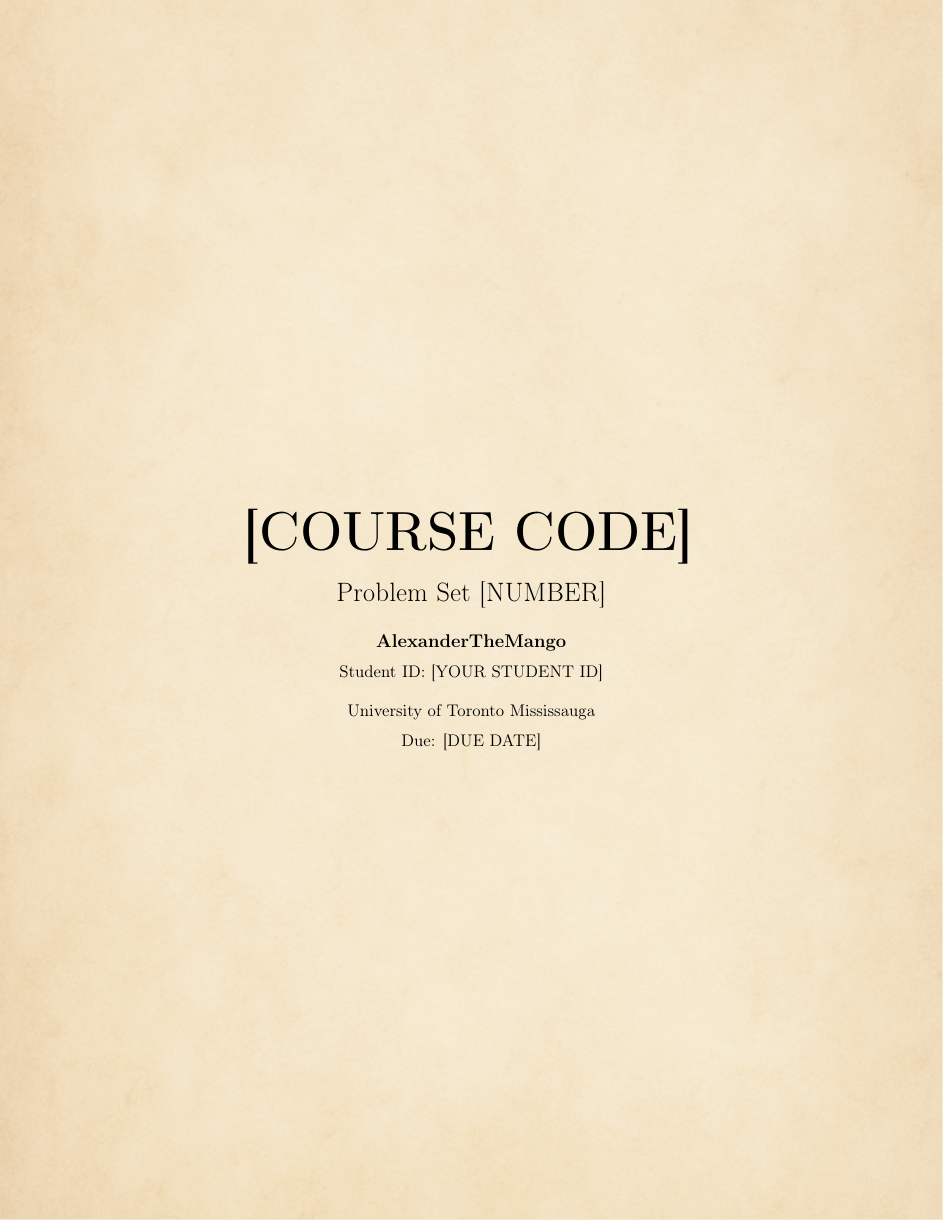
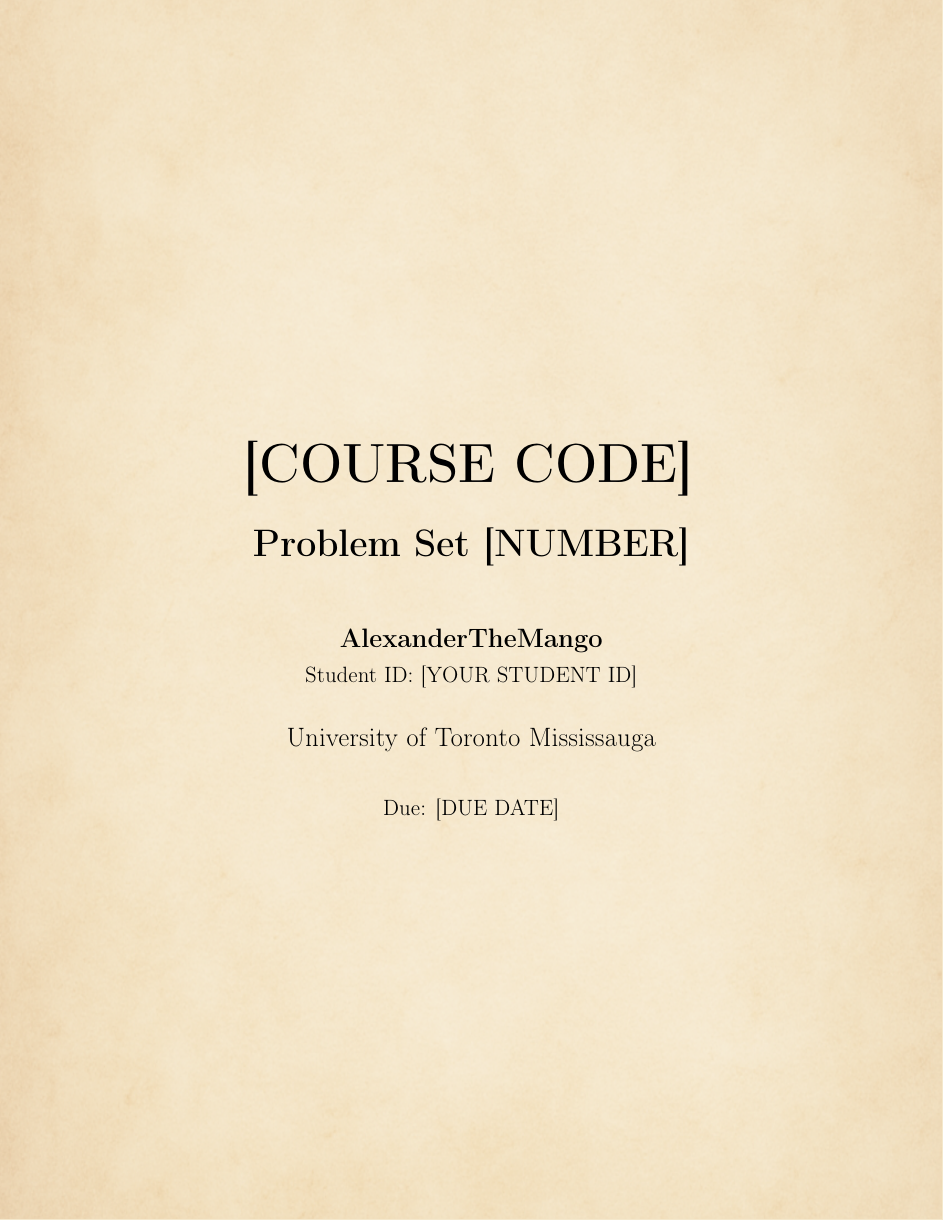
Before and after one commit to Dawgsrlife/UTM, a LaTeX problem sheet (! Third Year/! Alex's LaTeX Document Template for Problem Sets/main.tex, which reads ! Third Year/! Alex's LaTeX Document Template for Problem Sets/titlepage.tex): part of page 1 of 3, cut so that both start at the same text. Compiled offline with pdfLaTeX.

Commit message:
Update LaTeX template: add main.pdf and modify titlepage.tex, remove .gitkeep

```diff
--- a/! Third Year/! Alex's LaTeX Document Template for Problem Sets/titlepage.tex
+++ b/! Third Year/! Alex's LaTeX Document Template for Problem Sets/titlepage.tex
@@ -9,25 +9,25 @@
     \begin{center}
 
         % Course Code - Edit this for each course
-        {\fontsize{40}{48}\selectfont \bfseries [COURSE CODE]}
-        \vspace{10pt} \\
+        {\fontsize{48}{60}\selectfont \bfseries [COURSE CODE]}
+        \vspace{20pt} \\
 
         % Problem Set Number - Edit this for each assignment
-        {\LARGE Problem Set [NUMBER]} \\
-        \vspace{15pt}
+        {\fontsize{24}{30}\selectfont \bfseries Problem Set [NUMBER]} \\
+        \vspace{40pt}
 
         % Student Information - Edit once per semester
-        {\large \textbf{AlexanderTheMango}} \\
-        \vspace{5pt}
-        {\normalsize Student ID: [YOUR STUDENT ID]} \\
-        \vspace{10pt}
+        {\fontsize{18}{22}\selectfont \textbf{AlexanderTheMango}} \\
+        \vspace{8pt}
+        {\fontsize{14}{18}\selectfont Student ID: [YOUR STUDENT ID]} \\
+        \vspace{25pt}
 
         % University Information
-        {\normalsize University of Toronto Mississauga} \\
-        \vspace{5pt}
+        {\fontsize{16}{20}\selectfont University of Toronto Mississauga} \\
+        \vspace{30pt}
 
         % Due Date - Edit for each assignment
-        {\normalsize Due: [DUE DATE]}
+        {\fontsize{14}{18}\selectfont Due: [DUE DATE]}
 
     \end{center}
     \vfill
```
Also changed, not shown: ! Third Year/! Alex's LaTeX Document Template for Problem Sets/main.pdf (added), 1 other file.
